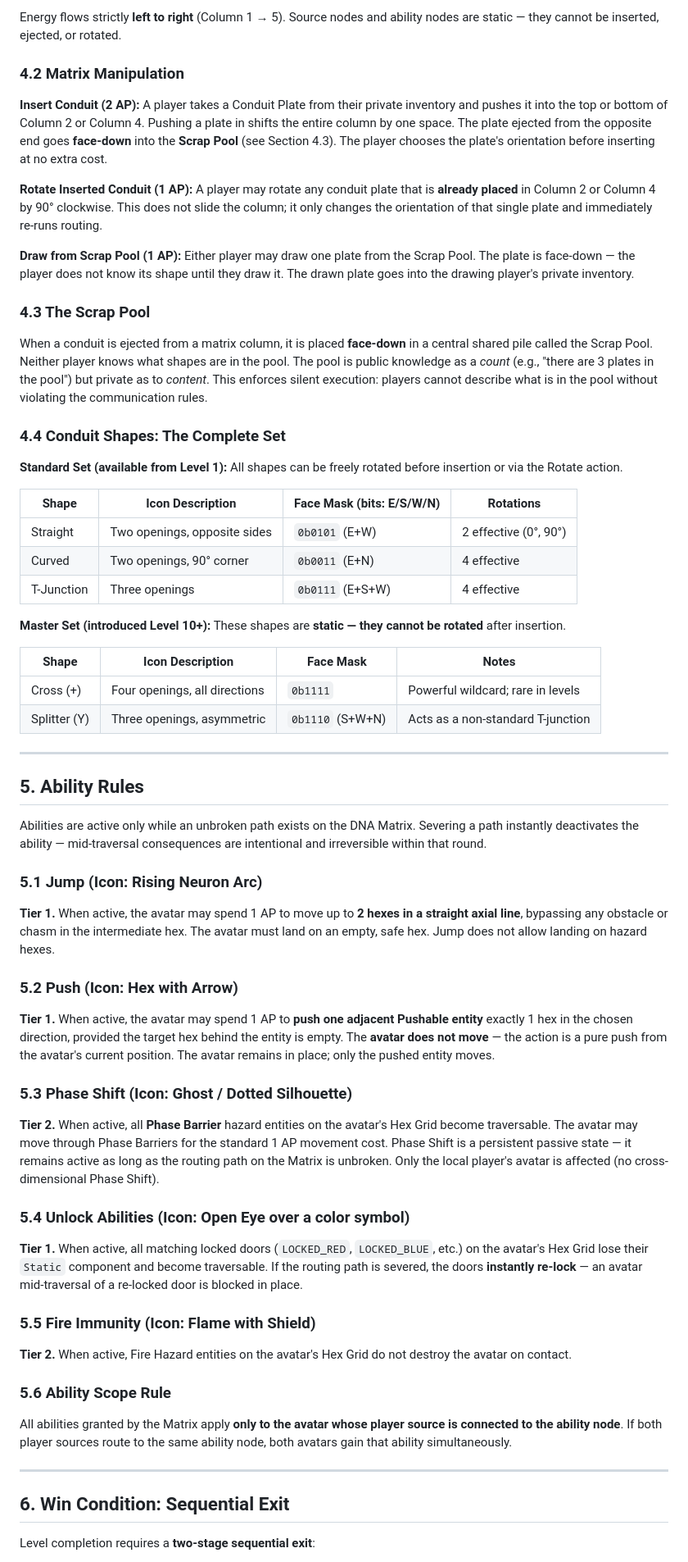
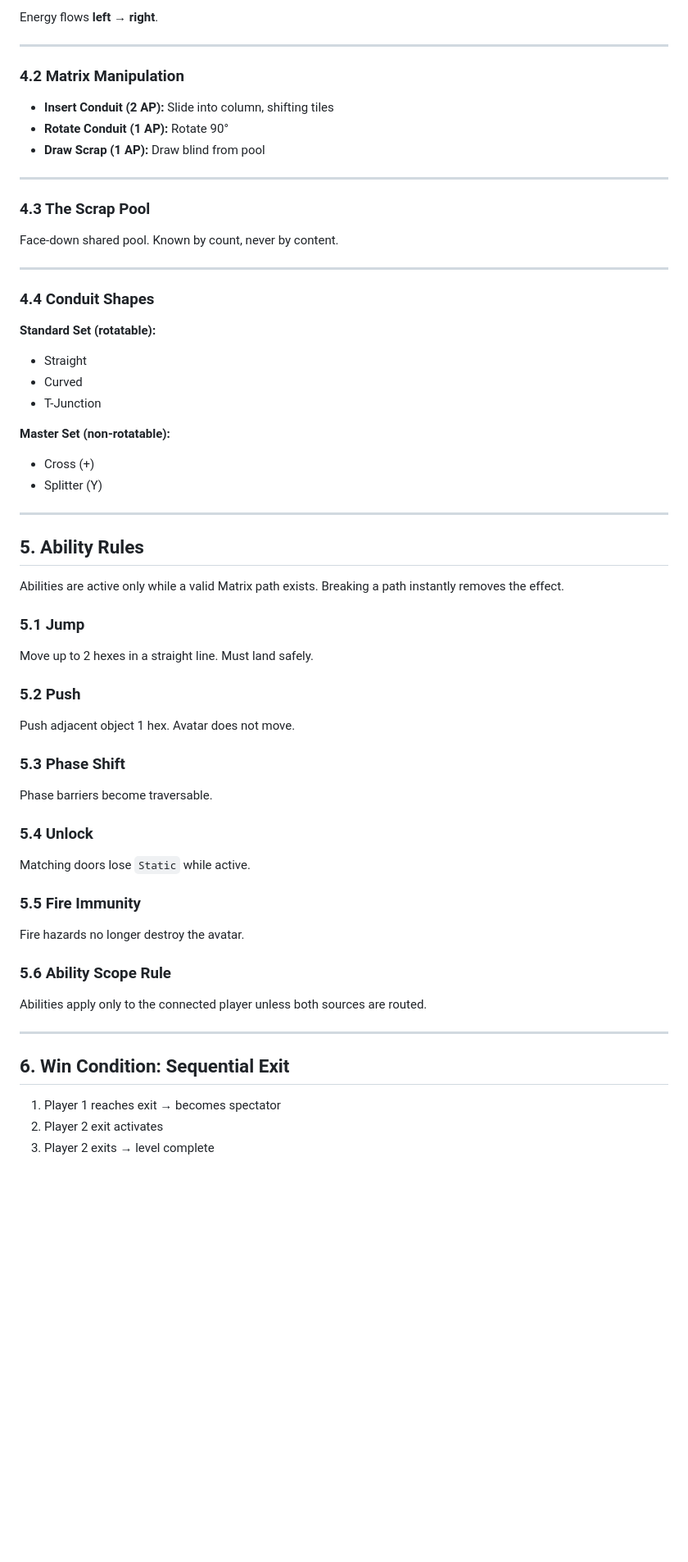
Before and after one commit to Zukunftsbastler/SynapticComa, a Markdown page: docs/mechanics.md, the part around one of its changes. Shown at 82% size. Drawn GitHub-style; blank space fills up the shorter version.

```diff
--- a/docs/mechanics.md
+++ b/docs/mechanics.md
@@ -58,61 +73,70 @@ The DNA Matrix is a fixed **5×5 grid** with five rigid columns and five rows, c
 
-Energy flows strictly **left to right** (Column 1 → 5). Source nodes and ability nodes are static — they cannot be inserted, ejected, or rotated.
+Energy flows **left → right**.
+
+---
 
 ### 4.2 Matrix Manipulation
 
-**Insert Conduit (2 AP):** A player takes a Conduit Plate from their private inventory and pushes it into the top or bottom of Column 2 or Column 4. Pushing a plate in shifts the entire column by one space. The plate ejected from the opposite end goes **face-down** into the **Scrap Pool** (see Section 4.3). The player chooses the plate's orientation before inserting at no extra cost.
+* **Insert Conduit (2 AP):** Slide into column, shifting tiles
+* **Rotate Conduit (1 AP):** Rotate 90°
+* **Draw Scrap (1 AP):** Draw blind from pool
 
-**Rotate Inserted Conduit (1 AP):** A player may rotate any conduit plate that is **already placed** in Column 2 or Column 4 by 90° clockwise. This does not slide the column; it only changes the orientation of that single plate and immediately re-runs routing.
-
-**Draw from Scrap Pool (1 AP):** Either player may draw one plate from the Scrap Pool. The plate is face-down — the player does not know its shape until they draw it. The drawn plate goes into the drawing player's private inventory.
+---
 
 ### 4.3 The Scrap Pool
-When a conduit is ejected from a matrix column, it is placed **face-down** in a central shared pile called the Scrap Pool. Neither player knows what shapes are in the pool. The pool is public knowledge as a *count* (e.g., "there are 3 plates in the pool") but private as to *content*. This enforces silent execution: players cannot describe what is in the pool without violating the communication rules.
 
-### 4.4 Conduit Shapes: The Complete Set
+Face-down shared pool. Known by count, never by content.
 
-**Standard Set (available from Level 1):** All shapes can be freely rotated before insertion or via the Rotate action.
+---
 
-| Shape | Icon Description | Face Mask (bits: E/S/W/N) | Rotations |
-|-------|-----------------|---------------------------|-----------|
-| Straight | Two openings, opposite sides | `0b0101` (E+W) | 2 effective (0°, 90°) |
-| Curved | Two openings, 90° corner | `0b0011` (E+N) | 4 effective |
-| T-Junction | Three openings | `0b0111` (E+S+W) | 4 effective |
+### 4.4 Conduit Shapes
 
-**Master Set (introduced Level 10+):** These shapes are **static — they cannot be rotated** after insertion.
+**Standard Set (rotatable):**
 
-| Shape | Icon Description | Face Mask | Notes |
-|-------|-----------------|-----------|-------|
-| Cross (+) | Four openings, all directions | `0b1111` | Powerful wildcard; rare in levels |
-| Splitter (Y) | Three openings, asymmetric | `0b1110` (S+W+N) | Acts as a non-standard T-junction |
+* Straight
+* Curved
+* T-Junction
+
+**Master Set (non-rotatable):**
+
+* Cross (+)
+* Splitter (Y)
 
 ---
 
 ## 5. Ability Rules
 
-Abilities are active only while an unbroken path exists on the DNA Matrix. Severing a path instantly deactivates the ability — mid-traversal consequences are intentional and irreversible within that round.
+Abilities are active only while a valid Matrix path exists. Breaking a path instantly removes the effect.
 
-### 5.1 Jump (Icon: Rising Neuron Arc)
-**Tier 1.** When active, the avatar may spend 1 AP to move up to **2 hexes in a straight axial line**, bypassing any obstacle or chasm in the intermediate hex. The avatar must land on an empty, safe hex. Jump does not allow landing on hazard hexes.
+### 5.1 Jump
 
-### 5.2 Push (Icon: Hex with Arrow)
-**Tier 1.** When active, the avatar may spend 1 AP to **push one adjacent Pushable entity** exactly 1 hex in the chosen direction, provided the target hex behind the entity is empty. The **avatar does not move** — the action is a pure push from the avatar's current position. The avatar remains in place; only the pushed entity moves.
+Move up to 2 hexes in a straight line. Must land safely.
 
-### 5.3 Phase Shift (Icon: Ghost / Dotted Silhouette)
-**Tier 2.** When active, all **Phase Barrier** hazard entities on the avatar's Hex Grid become traversable. The avatar may move through Phase Barriers for the standard 1 AP movement cost. Phase Shift is a persistent passive state — it remains active as long as the routing path on the Matrix is unbroken. Only the local player's avatar is affected (no cross-dimensional Phase Shift).
+### 5.2 Push
 
-### 5.4 Unlock Abilities (Icon: Open Eye over a color symbol)
-**Tier 1.** When active, all matching locked doors (`LOCKED_RED`, `LOCKED_BLUE`, etc.) on the avatar's Hex Grid lose their `Static` component and become traversable. If the routing path is severed, the doors **instantly re-lock** — an avatar mid-traversal of a re-locked door is blocked in place.
+Push adjacent object 1 hex. Avatar does not move.
 
-### 5.5 Fire Immunity (Icon: Flame with Shield)
-**Tier 2.** When active, Fire Hazard entities on the avatar's Hex Grid do not destroy the avatar on contact.
+### 5.3 Phase Shift
+
+Phase barriers become traversable.
+
+### 5.4 Unlock
+
+Matching doors lose `Static` while active.
+
+### 5.5 Fire Immunity
+
+Fire hazards no longer destroy the avatar.
 
 ### 5.6 Ability Scope Rule
-All abilities granted by the Matrix apply **only to the avatar whose player source is connected to the ability node**. If both player sources route to the same ability node, both avatars gain that ability simultaneously.
+
+Abilities apply only to the connected player unless both sources are routed.
 
 ---
 
 ## 6. Win Condition: Sequential Exit
 
-Level completion requires a **two-stage sequential exit**:
+1. Player 1 reaches exit → becomes spectator
+2. Player 2 exit activates
+3. Player 2 exits → level complete
 
```
Also changed, not shown: other parts of docs/mechanics.md (+76 -41 lines).
